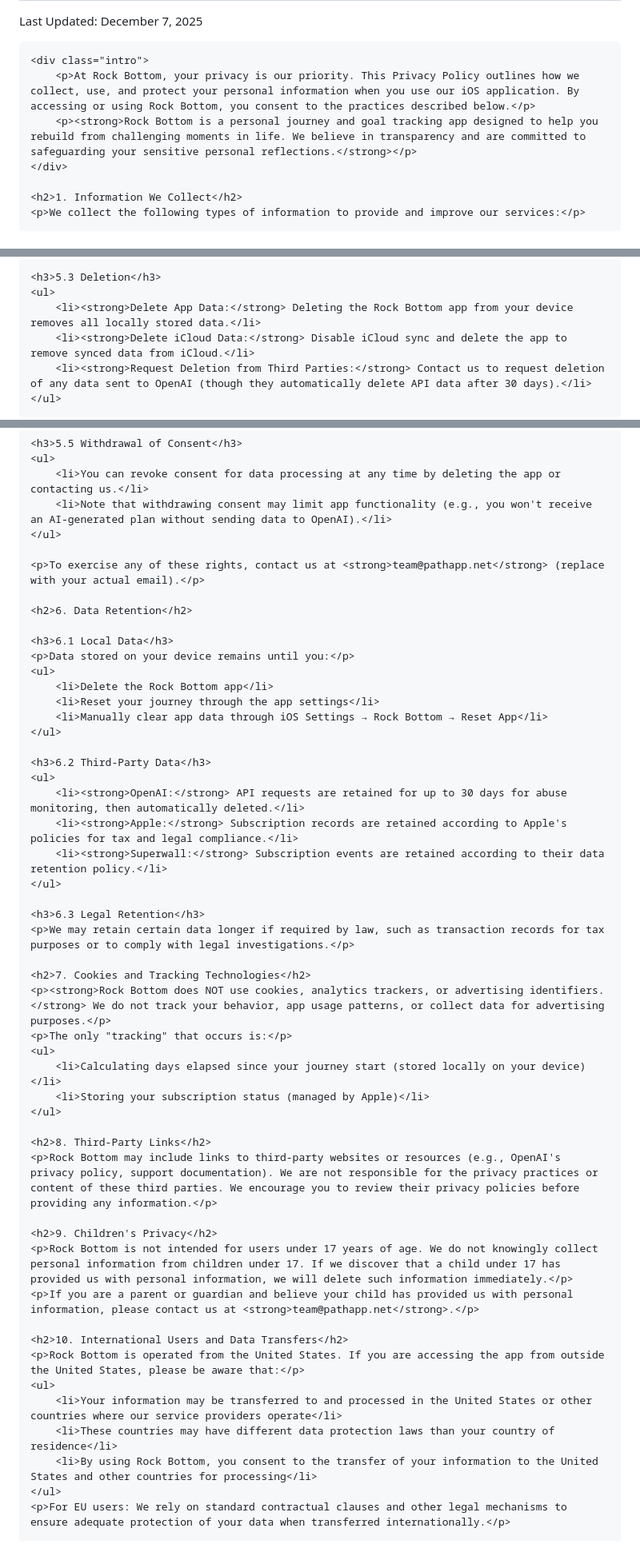
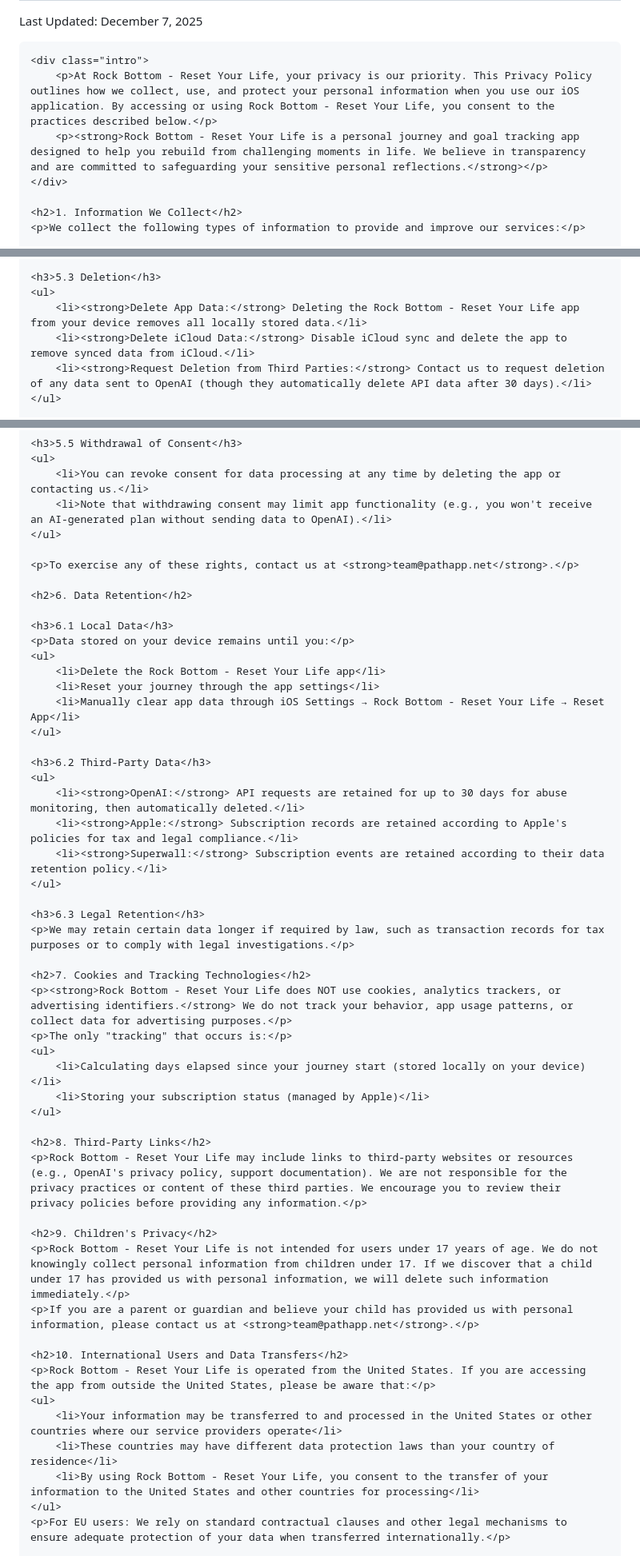
Before and after one commit to Abstract-Dael/rock-bottom-privacy, a Markdown page: README.md, 3 parts joined by grey strips. Shown at 80% size. GitHub-like rendering.

```diff
--- a/README.md
+++ b/README.md
@@ -98,8 +98,8 @@
     <p class="last-updated">Last Updated: December 7, 2025</p>
 
     <div class="intro">
-        <p>At Rock Bottom, your privacy is our priority. This Privacy Policy outlines how we collect, use, and protect your personal information when you use our iOS application. By accessing or using Rock Bottom, you consent to the practices described below.</p>
-        <p><strong>Rock Bottom is a personal journey and goal tracking app designed to help you rebuild from challenging moments in life. We believe in transparency and are committed to safeguarding your sensitive personal reflections.</strong></p>
+        <p>At Rock Bottom - Reset Your Life, your privacy is our priority. This Privacy Policy outlines how we collect, use, and protect your personal information when you use our iOS application. By accessing or using Rock Bottom - Reset Your Life, you consent to the practices described below.</p>
+        <p><strong>Rock Bottom - Reset Your Life is a personal journey and goal tracking app designed to help you rebuild from challenging moments in life. We believe in transparency and are committed to safeguarding your sensitive personal reflections.</strong></p>
     </div>
 
     <h2>1. Information We Collect</h2>
@@ -226,7 +226,7 @@
 
     <h3>5.3 Deletion</h3>
     <ul>
-        <li><strong>Delete App Data:</strong> Deleting the Rock Bottom app from your device removes all locally stored data.</li>
+        <li><strong>Delete App Data:</strong> Deleting the Rock Bottom - Reset Your Life app from your device removes all locally stored data.</li>
         <li><strong>Delete iCloud Data:</strong> Disable iCloud sync and delete the app to remove synced data from iCloud.</li>
         <li><strong>Request Deletion from Third Parties:</strong> Contact us to request deletion of any data sent to OpenAI (though they automatically delete API data after 30 days).</li>
     </ul>
@@ -243,16 +243,16 @@
         <li>Note that withdrawing consent may limit app functionality (e.g., you won't receive an AI-generated plan without sending data to OpenAI).</li>
     </ul>
 
-    <p>To exercise any of these rights, contact us at <strong>team@pathapp.net</strong> (replace with your actual email).</p>
+    <p>To exercise any of these rights, contact us at <strong>team@pathapp.net</strong>.</p>
 
     <h2>6. Data Retention</h2>
 
     <h3>6.1 Local Data</h3>
     <p>Data stored on your device remains until you:</p>
     <ul>
-        <li>Delete the Rock Bottom app</li>
+        <li>Delete the Rock Bottom - Reset Your Life app</li>
         <li>Reset your journey through the app settings</li>
-        <li>Manually clear app data through iOS Settings → Rock Bottom → Reset App</li>
+        <li>Manually clear app data through iOS Settings → Rock Bottom - Reset Your Life → Reset App</li>
     </ul>
 
     <h3>6.2 Third-Party Data</h3>
@@ -266,7 +266,7 @@
     <p>We may retain certain data longer if required by law, such as transaction records for tax purposes or to comply with legal investigations.</p>
 
     <h2>7. Cookies and Tracking Technologies</h2>
-    <p><strong>Rock Bottom does NOT use cookies, analytics trackers, or advertising identifiers.</strong> We do not track your behavior, app usage patterns, or collect data for advertising purposes.</p>
+    <p><strong>Rock Bottom - Reset Your Life does NOT use cookies, analytics trackers, or advertising identifiers.</strong> We do not track your behavior, app usage patterns, or collect data for advertising purposes.</p>
     <p>The only "tracking" that occurs is:</p>
     <ul>
         <li>Calculating days elapsed since your journey start (stored locally on your device)</li>
@@ -274,18 +274,18 @@
     </ul>
 
     <h2>8. Third-Party Links</h2>
-    <p>Rock Bottom may include links to third-party websites or resources (e.g., OpenAI's privacy policy, support documentation). We are not responsible for the privacy practices or content of these third parties. We encourage you to review their privacy policies before providing any information.</p>
+    <p>Rock Bottom - Reset Your Life may include links to third-party websites or resources (e.g., OpenAI's privacy policy, support documentation). We are not responsible for the privacy practices or content of these third parties. We encourage you to review their privacy policies before providing any information.</p>
 
     <h2>9. Children's Privacy</h2>
-    <p>Rock Bottom is not intended for users under 17 years of age. We do not knowingly collect personal information from children under 17. If we discover that a child under 17 has provided us with personal information, we will delete such information immediately.</p>
+    <p>Rock Bottom - Reset Your Life is not intended for users under 17 years of age. We do not knowingly collect personal information from children under 17. If we discover that a child under 17 has provided us with personal information, we will delete such information immediately.</p>
     <p>If you are a parent or guardian and believe your child has provided us with personal information, please contact us at <strong>team@pathapp.net</strong>.</p>
 
     <h2>10. International Users and Data Transfers</h2>
-    <p>Rock Bottom is operated from the United States. If you are accessing the app from outside the United States, please be aware that:</p>
+    <p>Rock Bottom - Reset Your Life is operated from the United States. If you are accessing the app from outside the United States, please be aware that:</p>
     <ul>
         <li>Your information may be transferred to and processed in the United States or other countries where our service providers operate</li>
         <li>These countries may have different data protection laws than your country of residence</li>
-        <li>By using Rock Bottom, you consent to the transfer of your information to the United States and other countries for processing</li>
+        <li>By using Rock Bottom - Reset Your Life, you consent to the transfer of your information to the United States and other countries for processing</li>
     </ul>
     <p>For EU users: We rely on standard contractual clauses and other legal mechanisms to ensure adequate protection of your data when transferred internationally.</p>
 
```
Also changed, not shown: other parts of README.md (+4 -5 lines).
